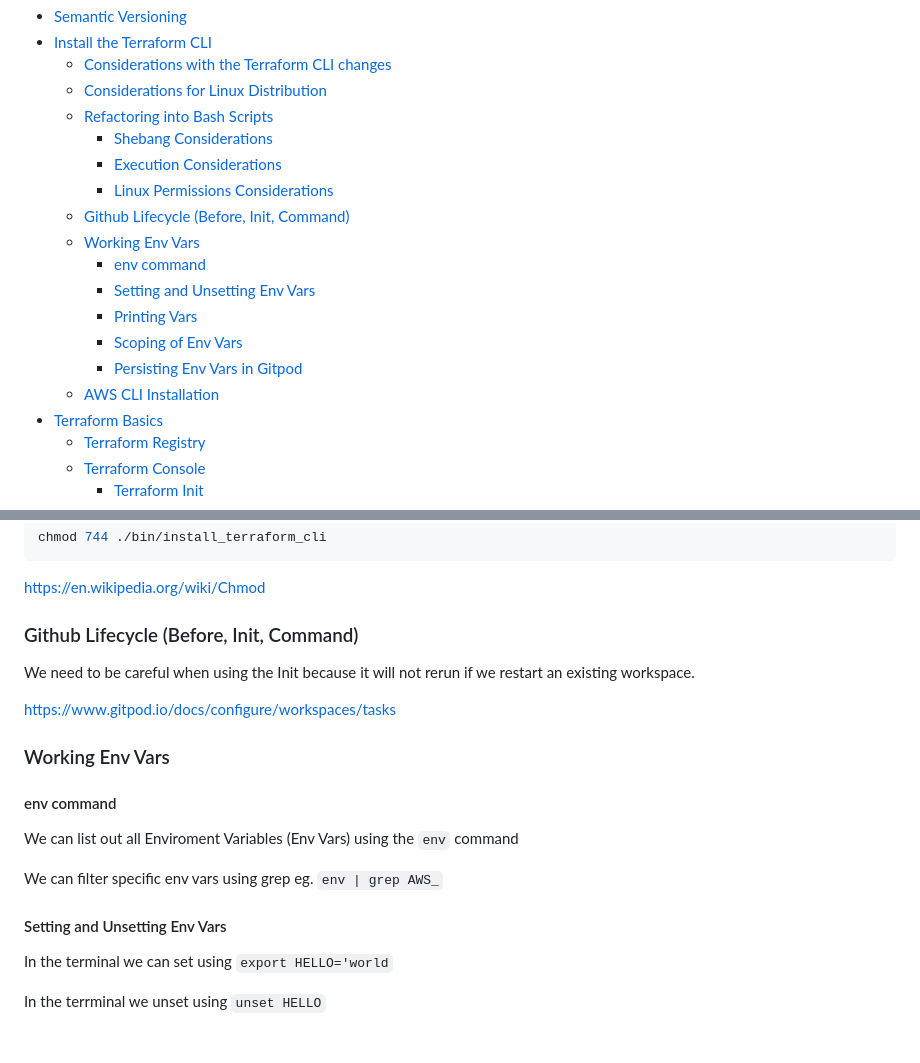
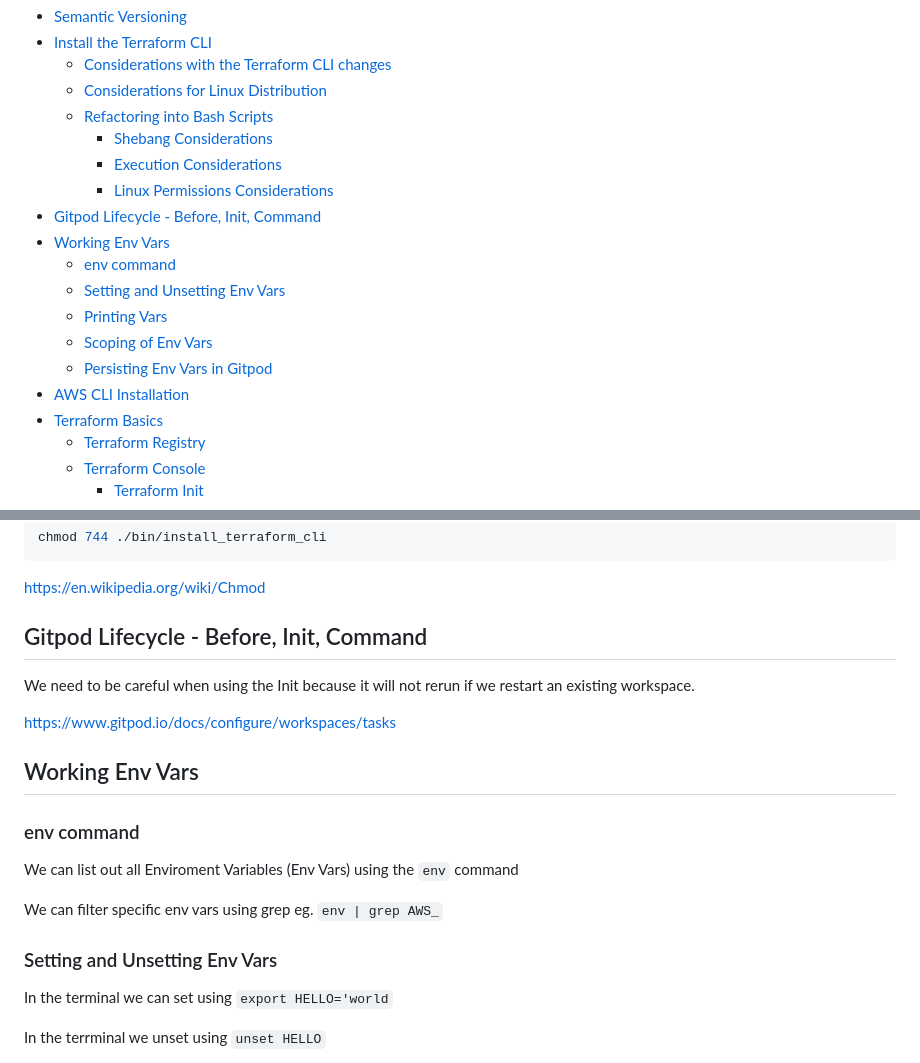
Before and after one commit to omenking/terraform-beginner-bootcamp-2023, a Markdown page: journal/week0.md, 2 parts joined by grey strips. Drawn GitHub-style.

```diff
--- a/journal/week0.md
+++ b/journal/week0.md
@@ -8,14 +8,14 @@
     + [Shebang Considerations](#shebang-considerations)
     + [Execution Considerations](#execution-considerations)
     + [Linux Permissions Considerations](#linux-permissions-considerations)
-  * [Github Lifecycle (Before, Init, Command)](#github-lifecycle--before--init--command-)
-  * [Working Env Vars](#working-env-vars)
-    + [env command](#env-command)
-    + [Setting and Unsetting Env Vars](#setting-and-unsetting-env-vars)
-    + [Printing Vars](#printing-vars)
-    + [Scoping of Env Vars](#scoping-of-env-vars)
-    + [Persisting Env Vars in Gitpod](#persisting-env-vars-in-gitpod)
-  * [AWS CLI Installation](#aws-cli-installation)
+- [Gitpod Lifecycle - Before, Init, Command](#gitpod-lifecycle---before--init--command)
+- [Working Env Vars](#working-env-vars)
+  * [env command](#env-command)
+  * [Setting and Unsetting Env Vars](#setting-and-unsetting-env-vars)
+  * [Printing Vars](#printing-vars)
+  * [Scoping of Env Vars](#scoping-of-env-vars)
+  * [Persisting Env Vars in Gitpod](#persisting-env-vars-in-gitpod)
+- [AWS CLI Installation](#aws-cli-installation)
 - [Terraform Basics](#terraform-basics)
   * [Terraform Registry](#terraform-registry)
   * [Terraform Console](#terraform-console)
@@ -123,21 +123,21 @@ chmod 744 ./bin/install_terraform_cli
 
 https://en.wikipedia.org/wiki/Chmod
 
-### Github Lifecycle (Before, Init, Command)
+## Gitpod Lifecycle - Before, Init, Command
 
 We need to be careful when using the Init because it will not rerun if we restart an existing workspace.
 
 https://www.gitpod.io/docs/configure/workspaces/tasks
 
-### Working Env Vars
+## Working Env Vars
 
-#### env command
+### env command
 
 We can list out all Enviroment Variables (Env Vars) using the `env` command
 
 We can filter specific env vars using grep eg. `env | grep AWS_`
 
-#### Setting and Unsetting Env Vars
+### Setting and Unsetting Env Vars
 
 In the terminal we can set using `export HELLO='world`
 
```
Also changed, not shown: other parts of journal/week0.md (+4 -4 lines).
